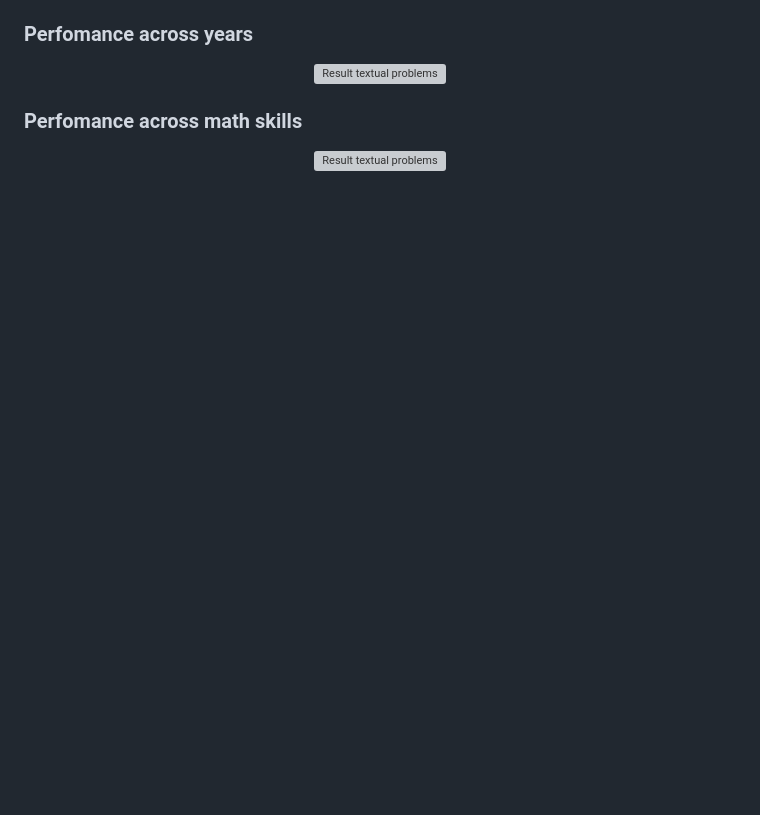
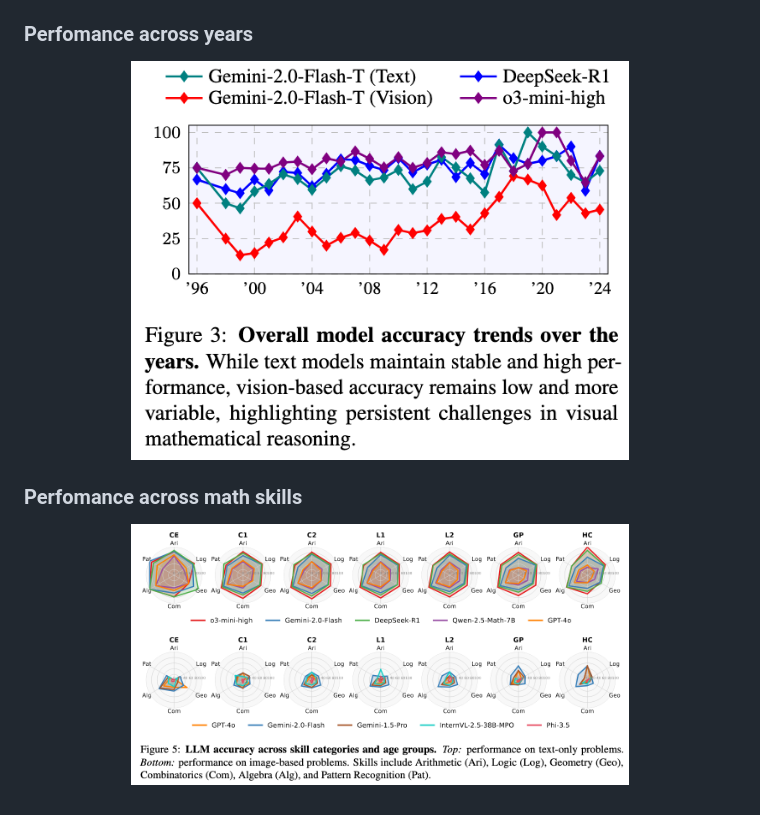
Before and after one commit to disi-unibo-nlp/math-games, a Markdown page: README.md, the part around one of its changes. Rendered like a GitHub page; blank space fills up the shorter version; grey boxes are pictures that could not be loaded.

```diff
--- a/README.md
+++ b/README.md
@@ -104,11 +104,11 @@ It contains scripts and detailed instructions for running experiments with LLMs
 ### Perfomance across years
 
 <p align="center">
-  <img src="images/res-acorss-years-mathgames.png" alt="Result textual problems" width="70%">
+  <img src=".github/images/res-acorss-years-mathgames.png" alt="Result textual problems" width="70%">
 </p>
 
 ### Perfomance across math skills
 
 <p align="center">
-  <img src="images/res-per-cat-mathgames.png" alt="Result textual problems" width="70%">
+  <img src=".github/images/res-per-cat-mathgames.png" alt="Result textual problems" width="70%">
 </p>
```
Also changed, not shown: other parts of README.md (+3 -3 lines).
